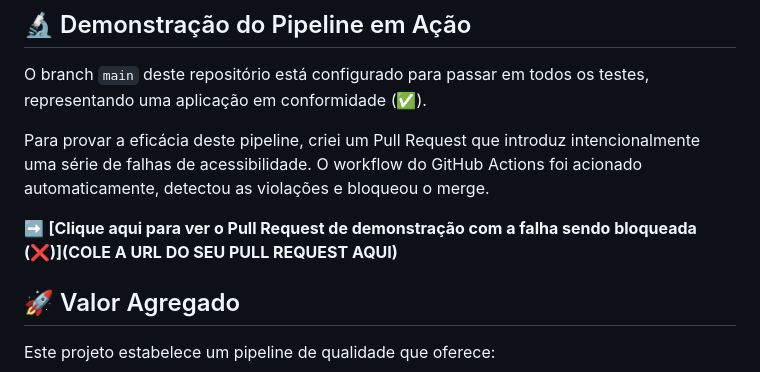
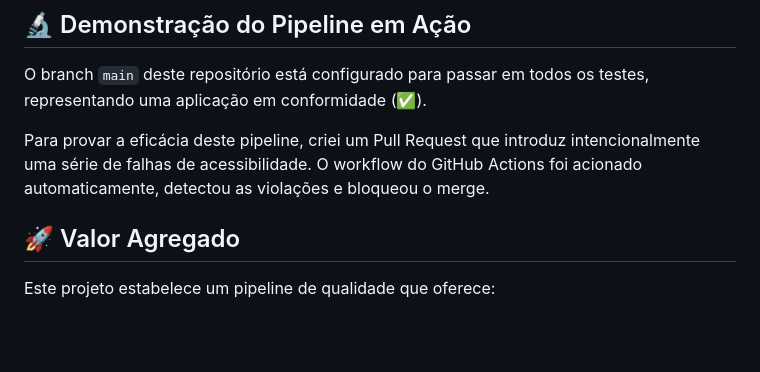
Before and after one commit to DimitriRBarros/portfolio-acessibilidade-cypress, a Markdown page: README.md, the part around the change. Rendered like a GitHub page; blank space fills up the shorter version.

```diff
--- a/README.md
+++ b/README.md
@@ -13,8 +13,6 @@ O projeto foi estruturado seguindo as melhores práticas de automação de teste
 O branch `main` deste repositório está configurado para passar em todos os testes, representando uma aplicação em conformidade (✅).
 
 Para provar a eficácia deste pipeline, criei um Pull Request que introduz intencionalmente uma série de falhas de acessibilidade. O workflow do GitHub Actions foi acionado automaticamente, detectou as violações e bloqueou o merge.
-
-➡️ **[Clique aqui para ver o Pull Request de demonstração com a falha sendo bloqueada (❌)](COLE A URL DO SEU PULL REQUEST AQUI)**
 
 ## 🚀 Valor Agregado
 
```
